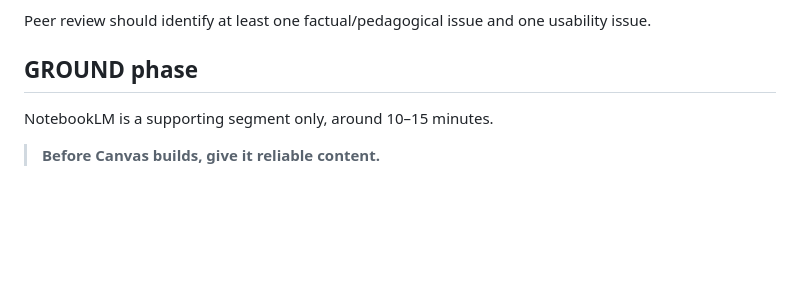
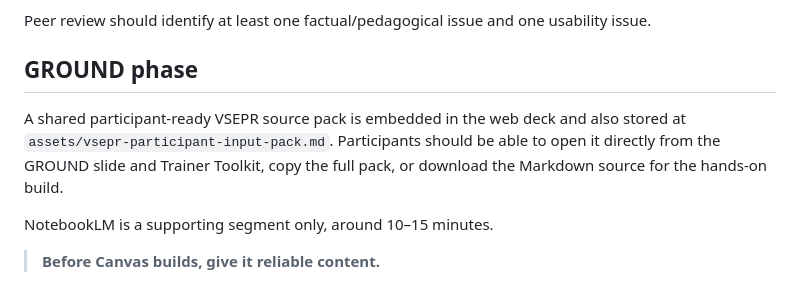
Before and after one commit to DrEnoun/geminicanvas, a Markdown page: PROJECT_MASTER.md, the part around the change. GitHub-like rendering; blank space fills up the shorter version.

Commit message:
Document embedded VSEPR participant source pack

```diff
--- a/PROJECT_MASTER.md
+++ b/PROJECT_MASTER.md
@@ -137,6 +137,8 @@ For VSEPR, verify electron-domain geometry, molecular geometry, lone-pair repres
 Peer review should identify at least one factual/pedagogical issue and one usability issue.
 
 ## GROUND phase
+
+A shared participant-ready VSEPR source pack is embedded in the web deck and also stored at `assets/vsepr-participant-input-pack.md`. Participants should be able to open it directly from the GROUND slide and Trainer Toolkit, copy the full pack, or download the Markdown source for the hands-on build.
 
 NotebookLM is a supporting segment only, around 10–15 minutes.
 
```
